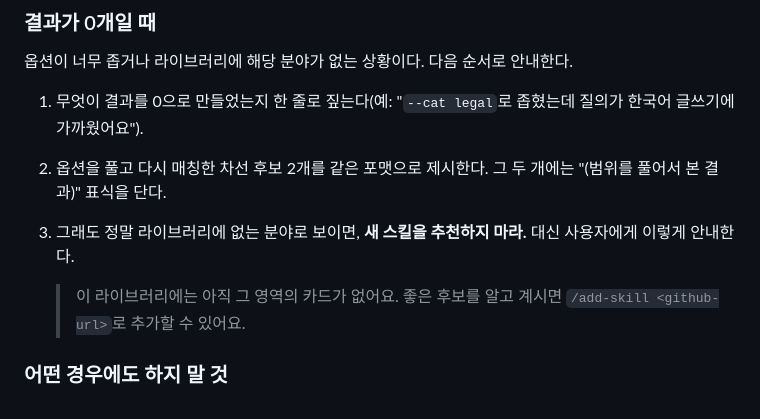
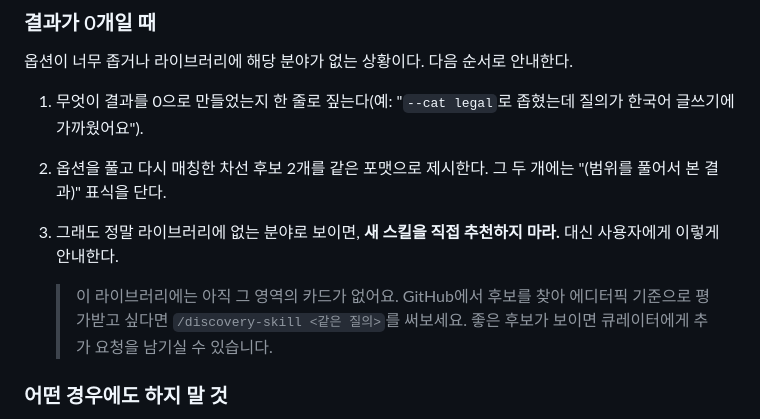
Before and after one commit to airoasting/skill_library, a Markdown page: .claude/commands/find-skill.md, the part around the change. GitHub-like rendering.

```diff
--- a/.claude/commands/find-skill.md
+++ b/.claude/commands/find-skill.md
@@ -72,9 +72,9 @@ allowed-tools: Read, Bash(python3:*), Grep
 
 1. 무엇이 결과를 0으로 만들었는지 한 줄로 짚는다(예: "`--cat legal`로 좁혔는데 질의가 한국어 글쓰기에 가까웠어요").
 2. 옵션을 풀고 다시 매칭한 차선 후보 2개를 같은 포맷으로 제시한다. 그 두 개에는 "(범위를 풀어서 본 결과)" 표식을 단다.
-3. 그래도 정말 라이브러리에 없는 분야로 보이면, **새 스킬을 추천하지 마라.** 대신 사용자에게 이렇게 안내한다.
+3. 그래도 정말 라이브러리에 없는 분야로 보이면, **새 스킬을 직접 추천하지 마라.** 대신 사용자에게 이렇게 안내한다.
 
-   > 이 라이브러리에는 아직 그 영역의 카드가 없어요. 좋은 후보를 알고 계시면 `/add-skill <github-url>`로 추가할 수 있어요.
+   > 이 라이브러리에는 아직 그 영역의 카드가 없어요. GitHub에서 후보를 찾아 에디터픽 기준으로 평가받고 싶다면 `/discovery-skill <같은 질의>`를 써보세요. 좋은 후보가 보이면 큐레이터에게 추가 요청을 남기실 수 있습니다.
 
 ### 어떤 경우에도 하지 말 것
 
```
Also changed, not shown: .claude/commands/discovery-skill.md (added, +174 -0 lines), README.md (+35 -2 lines).
